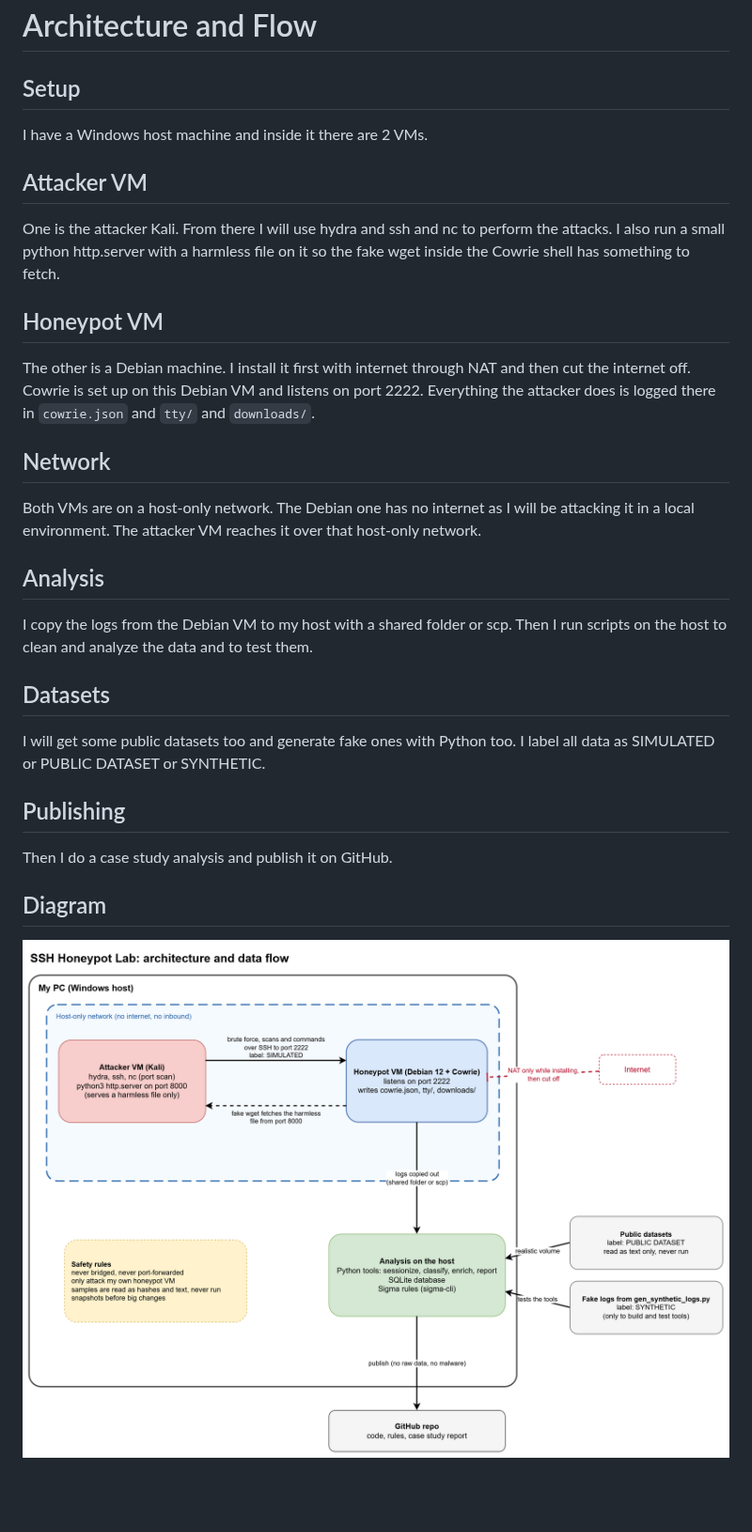
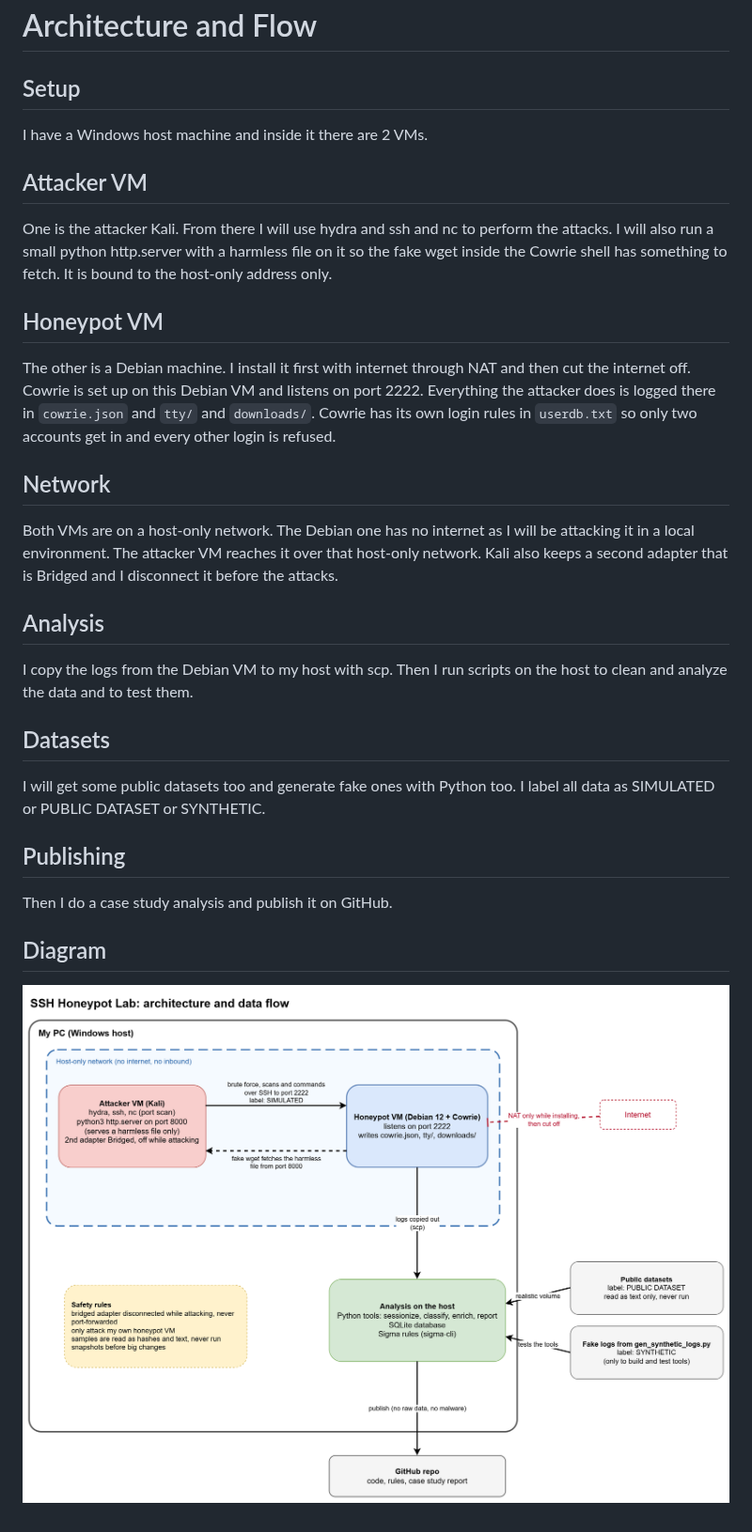
Before and after one commit to zyphxlabs/ssh-honeypot-lab, a Markdown page: docs/architecture.md, the part around the change. Shown at 94% size. Drawn GitHub-style; pictures changed too: docs/architecture.png; blank space fills up the shorter version.

Commit message:
updating my architecture notes

```diff
--- a/docs/architecture.md
+++ b/docs/architecture.md
@@ -1,25 +1,33 @@
 # Architecture and Flow
 
 ## Setup
+
 I have a Windows host machine and inside it there are 2 VMs.
 
 ## Attacker VM
-One is the attacker Kali. From there I will use hydra and ssh and nc to perform the attacks. I also run a small python http.server with a harmless file on it so the fake wget inside the Cowrie shell has something to fetch.
+
+One is the attacker Kali. From there I will use hydra and ssh and nc to perform the attacks. I will also run a small python http.server with a harmless file on it so the fake wget inside the Cowrie shell has something to fetch. It is bound to the host-only address only.
 
 ## Honeypot VM
-The other is a Debian machine. I install it first with internet through NAT and then cut the internet off. Cowrie is set up on this Debian VM and listens on port 2222. Everything the attacker does is logged there in `cowrie.json` and `tty/` and `downloads/`.
+
+The other is a Debian machine. I install it first with internet through NAT and then cut the internet off. Cowrie is set up on this Debian VM and listens on port 2222. Everything the attacker does is logged there in `cowrie.json` and `tty/` and `downloads/`. Cowrie has its own login rules in `userdb.txt` so only two accounts get in and every other login is refused.
 
 ## Network
-Both VMs are on a host-only network. The Debian one has no internet as I will be attacking it in a local environment. The attacker VM reaches it over that host-only network.
+
+Both VMs are on a host-only network. The Debian one has no internet as I will be attacking it in a local environment. The attacker VM reaches it over that host-only network. Kali also keeps a second adapter that is Bridged and I disconnect it before the attacks.
 
 ## Analysis
-I copy the logs from the Debian VM to my host with a shared folder or scp. Then I run scripts on the host to clean and analyze the data and to test them.
+
+I copy the logs from the Debian VM to my host with scp. Then I run scripts on the host to clean and analyze the data and to test them.
 
 ## Datasets
+
 I will get some public datasets too and generate fake ones with Python too. I label all data as SIMULATED or PUBLIC DATASET or SYNTHETIC.
 
 ## Publishing
+
 Then I do a case study analysis and publish it on GitHub.
 
 ## Diagram
+
 ![Architecture diagram](architecture.png)
```
Also changed, not shown: 1 other file.
